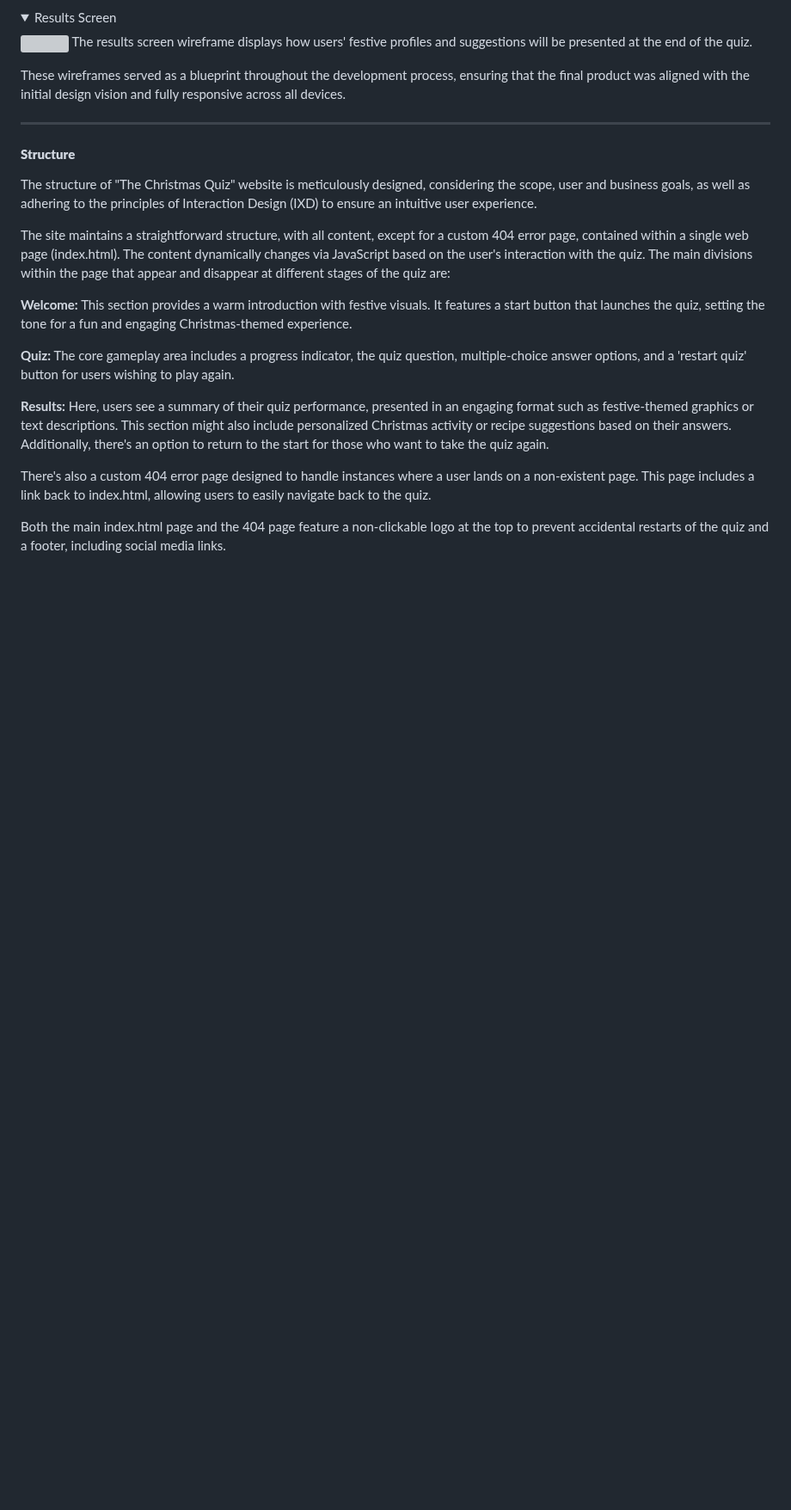
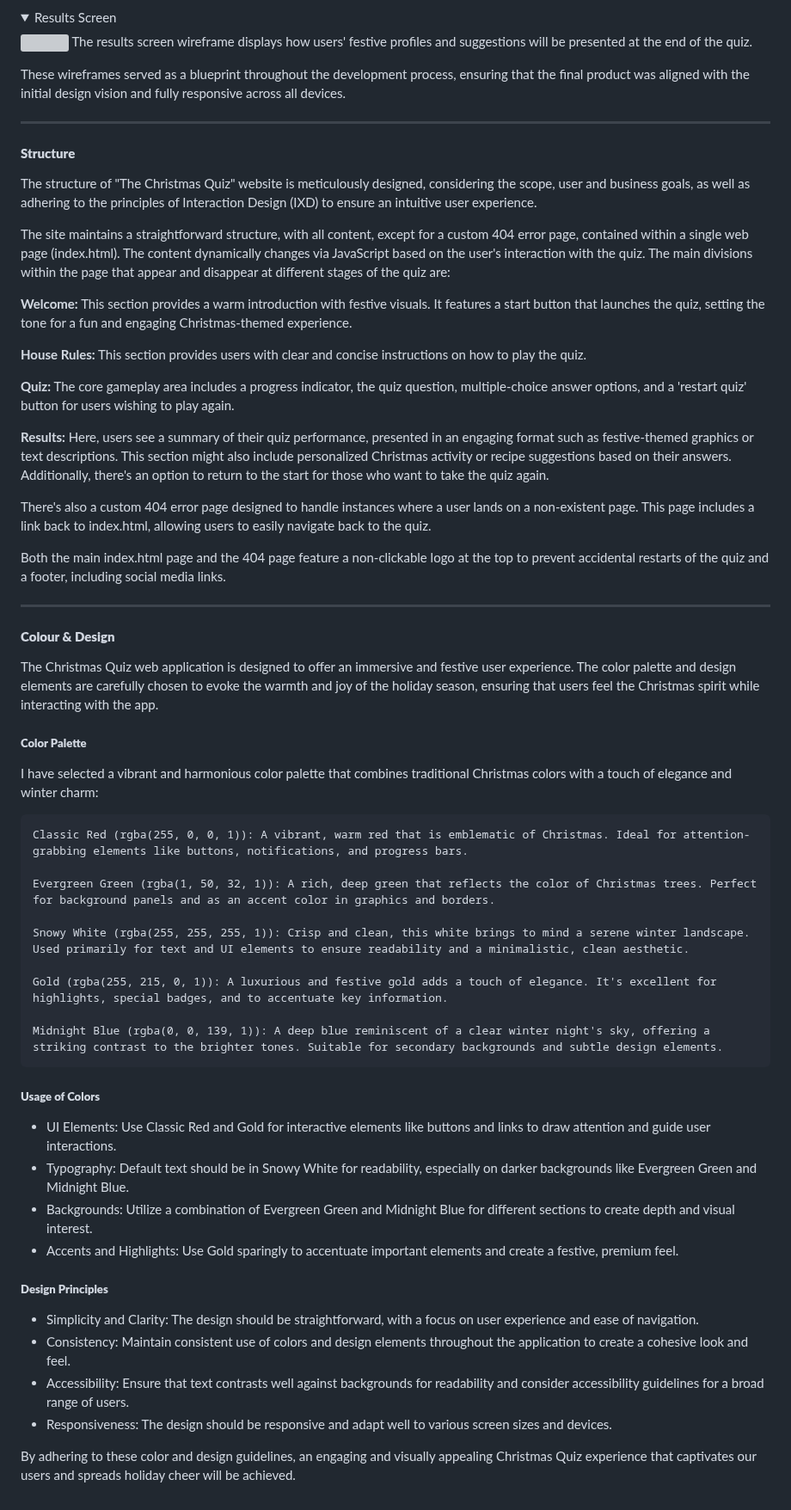
Before and after one commit to Ffionhaf96/msp-2-christmas-quiz, a Markdown page: README.md, the part around the change. Shown at 86% size. Rendered like a GitHub page; folded sections open; blank space fills up the shorter version; grey boxes are pictures that could not be loaded.

Commit message:
docs: add colour and design section to README

```diff
--- a/README.md
+++ b/README.md
@@ -119,6 +119,8 @@ The site maintains a straightforward structure, with all content, except for a c
 
 **Welcome:** This section provides a warm introduction with festive visuals. It features a start button that launches the quiz, setting the tone for a fun and engaging Christmas-themed experience.
 
+**House Rules:** This section provides users with clear and concise instructions on how to play the quiz.
+
 **Quiz:** The core gameplay area includes a progress indicator, the quiz question, multiple-choice answer options, and a 'restart quiz' button for users wishing to play again.
 
 **Results:** Here, users see a summary of their quiz performance, presented in an engaging format such as festive-themed graphics or text descriptions. This section might also include personalized Christmas activity or recipe suggestions based on their answers. Additionally, there's an option to return to the start for those who want to take the quiz again.
@@ -126,3 +128,38 @@ The site maintains a straightforward structure, with all content, except for a c
 There's also a custom 404 error page designed to handle instances where a user lands on a non-existent page. This page includes a link back to index.html, allowing users to easily navigate back to the quiz.
 
 Both the main index.html page and the 404 page feature a non-clickable logo at the top to prevent accidental restarts of the quiz and a footer, including social media links.
+
+- - -
+#### **Colour & Design**
+
+The Christmas Quiz web application is designed to offer an immersive and festive user experience. The color palette and design elements are carefully chosen to evoke the warmth and joy of the holiday season, ensuring that users feel the Christmas spirit while interacting with the app.
+
+##### **Color Palette**
+
+I have selected a vibrant and harmonious color palette that combines traditional Christmas colors with a touch of elegance and winter charm:
+
+    Classic Red (rgba(255, 0, 0, 1)): A vibrant, warm red that is emblematic of Christmas. Ideal for attention-grabbing elements like buttons, notifications, and progress bars.
+
+    Evergreen Green (rgba(1, 50, 32, 1)): A rich, deep green that reflects the color of Christmas trees. Perfect for background panels and as an accent color in graphics and borders.
+
+    Snowy White (rgba(255, 255, 255, 1)): Crisp and clean, this white brings to mind a serene winter landscape. Used primarily for text and UI elements to ensure readability and a minimalistic, clean aesthetic.
+
+    Gold (rgba(255, 215, 0, 1)): A luxurious and festive gold adds a touch of elegance. It's excellent for highlights, special badges, and to accentuate key information.
+
+    Midnight Blue (rgba(0, 0, 139, 1)): A deep blue reminiscent of a clear winter night's sky, offering a striking contrast to the brighter tones. Suitable for secondary backgrounds and subtle design elements.
+
+##### **Usage of Colors**
+
+* UI Elements: Use Classic Red and Gold for interactive elements like buttons and links to draw attention and guide user interactions.
+* Typography: Default text should be in Snowy White for readability, especially on darker backgrounds like Evergreen Green and Midnight Blue.
+* Backgrounds: Utilize a combination of Evergreen Green and Midnight Blue for different sections to create depth and visual interest.
+* Accents and Highlights: Use Gold sparingly to accentuate important elements and create a festive, premium feel.
+
+##### **Design Principles**
+
+* Simplicity and Clarity: The design should be straightforward, with a focus on user experience and ease of navigation.
+* Consistency: Maintain consistent use of colors and design elements throughout the application to create a cohesive look and feel.
+* Accessibility: Ensure that text contrasts well against backgrounds for readability and consider accessibility guidelines for a broad range of users.
+* Responsiveness: The design should be responsive and adapt well to various screen sizes and devices.
+
+By adhering to these color and design guidelines, an engaging and visually appealing Christmas Quiz experience that captivates our users and spreads holiday cheer will be achieved.
```
